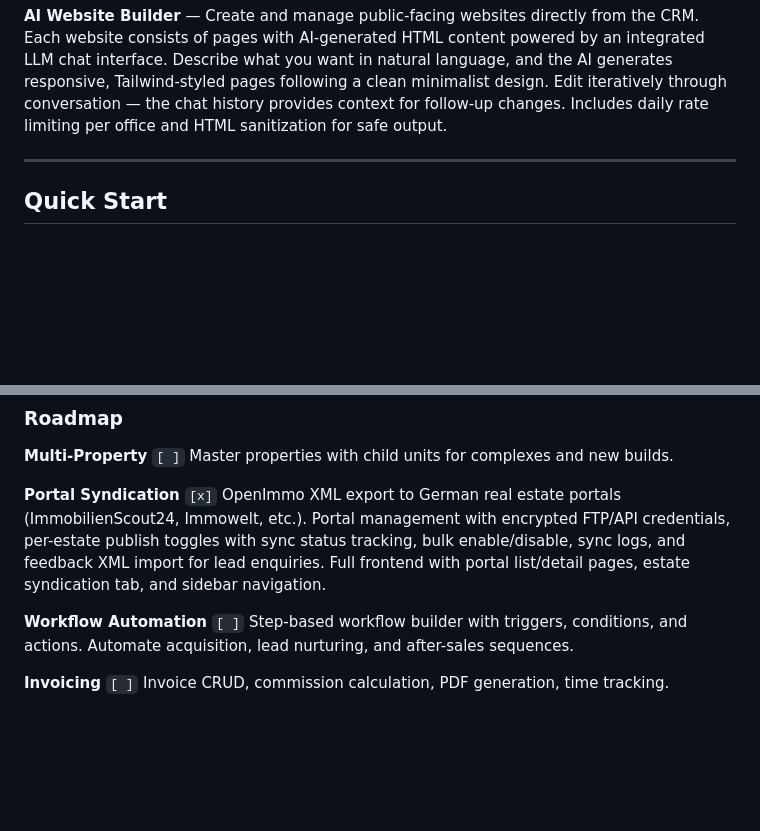
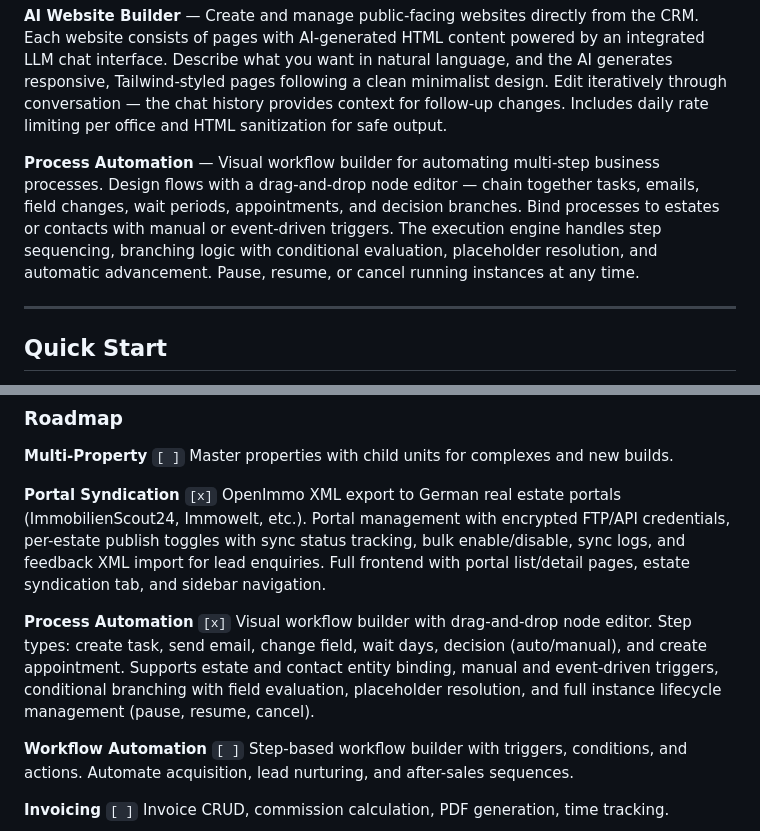
Before and after one commit to TimAnthonyAlexander/maklr, a Markdown page: README.md, 2 parts joined by grey strips. Rendered like a GitHub page; blank space fills up the shorter version.

```diff
--- a/README.md
+++ b/README.md
@@ -51,4 +55,6 @@ Commercial real estate CRMs are expensive, closed-source, and lock you in. Maklr
 **AI Website Builder** — Create and manage public-facing websites directly from the CRM. Each website consists of pages with AI-generated HTML content powered by an integrated LLM chat interface. Describe what you want in natural language, and the AI generates responsive, Tailwind-styled pages following a clean minimalist design. Edit iteratively through conversation — the chat history provides context for follow-up changes. Includes daily rate limiting per office and HTML sanitization for safe output.
+
+**Process Automation** — Visual workflow builder for automating multi-step business processes. Design flows with a drag-and-drop node editor — chain together tasks, emails, field changes, wait periods, appointments, and decision branches. Bind processes to estates or contacts with manual or event-driven triggers. The execution engine handles step sequencing, branching logic with conditional evaluation, placeholder resolution, and automatic advancement. Pause, resume, or cancel running instances at any time.
 
 ---
 
@@ -118,6 +124,9 @@ Master properties with child units for complexes and new builds.
 
 **Portal Syndication** `[x]`
 OpenImmo XML export to German real estate portals (ImmobilienScout24, Immowelt, etc.). Portal management with encrypted FTP/API credentials, per-estate publish toggles with sync status tracking, bulk enable/disable, sync logs, and feedback XML import for lead enquiries. Full frontend with portal list/detail pages, estate syndication tab, and sidebar navigation.
+
+**Process Automation** `[x]`
+Visual workflow builder with drag-and-drop node editor. Step types: create task, send email, change field, wait days, decision (auto/manual), and create appointment. Supports estate and contact entity binding, manual and event-driven triggers, conditional branching with field evaluation, placeholder resolution, and full instance lifecycle management (pause, resume, cancel).
 
 **Workflow Automation** `[ ]`
 Step-based workflow builder with triggers, conditions, and actions. Automate acquisition, lead nurturing, and after-sales sequences.
```
Also changed, not shown: other parts of README.md (+4 -0 lines).
